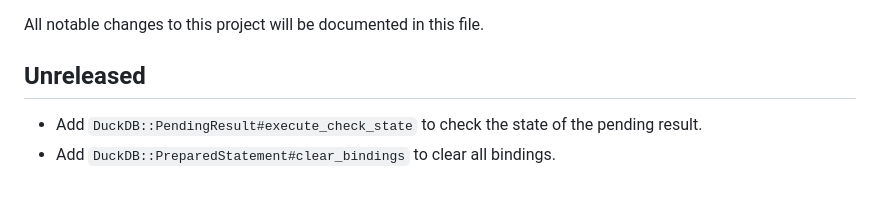
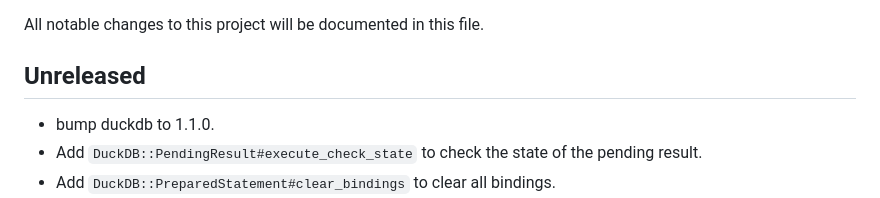
Before and after one commit to suketa/ruby-duckdb, a Markdown page: CHANGELOG.md, the part around the change. GitHub-like rendering.

Commit message:
add duckdb 1.1.0 entry.

```diff
--- a/CHANGELOG.md
+++ b/CHANGELOG.md
@@ -3,6 +3,7 @@
 All notable changes to this project will be documented in this file.
 
 ## Unreleased
+- bump duckdb to 1.1.0.
 - Add `DuckDB::PendingResult#execute_check_state` to check the state of the pending result.
 - Add `DuckDB::PreparedStatement#clear_bindings` to clear all bindings.
 - Add `DuckDB::PreparedStatement#param_type` to get the type of the paramerter type.
```
